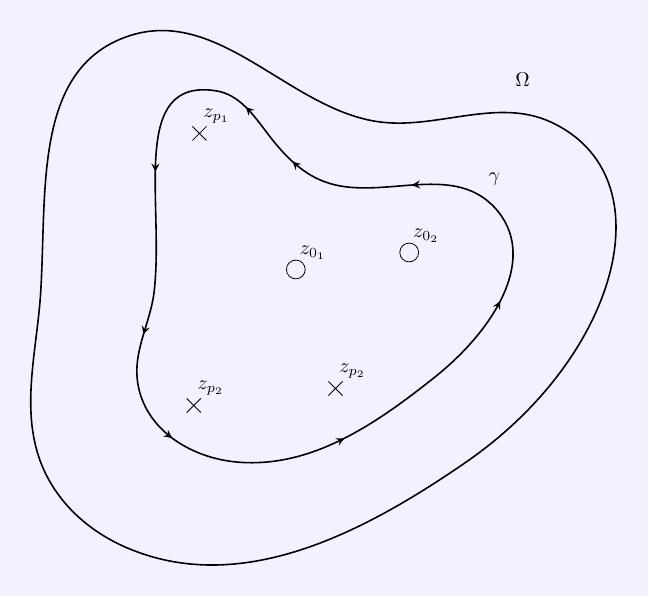
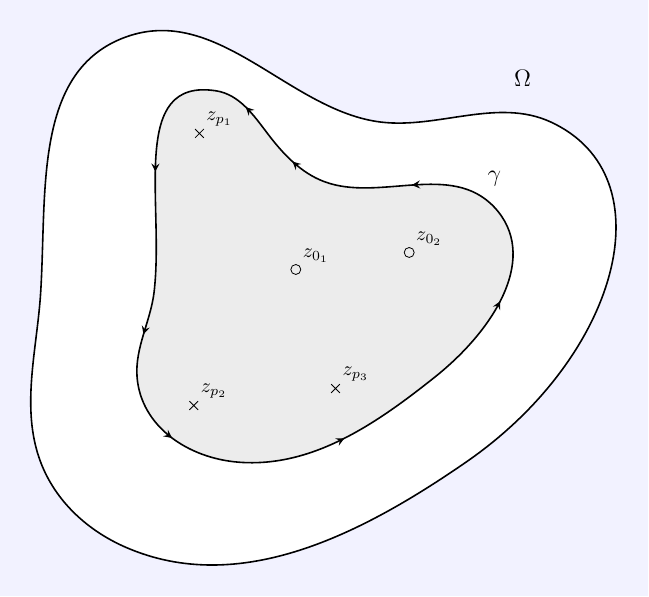
Before and after one commit to UGENT-visualisations-maths-and-physics/UGENT-visualisations-maths-and-physics.github.io, a LaTeX figure (visualisations/Mathematical_Techniques_For_Engineers_Complex_Analysis/CH5_Local_Behaviour_of_Holomorphic_Functions/5.6_The_argument_principle/5.6.2/main.tex): the whole page. Compiled offline with pdfLaTeX.

Commit message:
Some small fixes: Arrows, pole and zero size...

```diff
--- a/visualisations/Mathematical_Techniques_For_Engineers_Complex_Analysis/CH5_Local_Behaviour_of_Holomorphic_Functions/5.6_The_argument_principle/5.6.2/main.tex
+++ b/visualisations/Mathematical_Techniques_For_Engineers_Complex_Analysis/CH5_Local_Behaviour_of_Holomorphic_Functions/5.6_The_argument_principle/5.6.2/main.tex
@@ -17,13 +17,23 @@
 \centering
 
 \begin{tikzpicture}
+
+    % define the colors
+    \colorlet{GrayBackground}{gray!15}
     \colorlet{BlueBackground}{blue!5}
+    % Background for entire canvas
+    \colorlet{BlueBackground}{blue!5}
+
     % Background for entire canvas
     \fill[BlueBackground] (-6,-6) rectangle (6,6);
     \tikzset{
-      cross/.style={cross out, draw=red, fill=none, minimum size=2*(#1-\pgflinewidth), inner sep=0pt, outer sep=0pt,line width = 0.8pt}, cross/.default={2.8pt},
+      BigTextFont/.style={font=\large},
+      Pole/.style={solid, cross out, minimum size=4pt, inner sep=0pt, draw=black},   % define style for poles=cross
+      Zero/.style={solid, circle, minimum size=5pt, inner sep=0pt, draw=black}      % define style for zeroes=cross
+    }
+
     % style to apply some styles to each segment of a path
-    on each segment/.style={
+    \tikzset{on each segment/.style={
       decorate,
       decoration={
         show path construction,
@@ -51,34 +61,79 @@
           mark=at position .5 with {\arrow[#1]{stealth}}
         }}},
   }
+
+    %% Macros for drawing poles and zeros
+
+    \newcommand{\DrawPole}[2]{%
+    %function for drawing poles
+    % #Inputs
+    % #1 = coordinate (can be polar like 71.6:1.58)
+    % #2 = label (e.g., $z_1$)
+    \node[Pole] at (#1) {};
+    \node[above right] at (#1) {#2};
+    }
+
+    \newcommand{\DrawZero}[2]{%
+    %function for drawing poles
+    % #Inputs
+    % #1 = coordinate (can be polar like 71.6:1.58)
+    % #2 = label (e.g., $z_1$)
+    \node[Zero] at (#1) {};
+    \node[above right] at (#1) {#2};
+    }
+
+    %% DEFINE DIFFERENT AREAS
+    % define omega space
+    \coordinate (OmegaA) at (2.5,-3);
+    \coordinate (OmegaB) at (-3.5,-4.5);
+    \coordinate (OmegaC) at (-5,-3);
+    \coordinate (OmegaD) at (-5,0);
+    \coordinate (OmegaE) at (-3.5,4.5);
+    \coordinate (OmegaF) at (1,3);
+    \coordinate (OmegaG) at (4,3);
+
+    % define contour around poles
+    \coordinate (ContourA) at (3,1.5);
+    \coordinate (ContourB) at (0,1.95);
+    \coordinate (ContourC) at (-1,2.8);
+    \coordinate (ContourD) at (-1.9,3.55);
+    \coordinate (ContourE) at (-3,0);
+    \coordinate (ContourF) at (-3.3,-1.5);
+    \coordinate (ContourG) at (-1.5,-3);
+    \coordinate (ContourH) at (1.95,-1.5);
+
+
+    %% FILL AND DRAW THE AREAS
+
     % draw omega space
-    \path [draw=black,thick]
-    (2.5,-3) to[closed, curve through =
-    { (-3.5,-4.5) (-5,-3) (-5,0) (-3.5,4.5) (1,3) }] (4,3);
-    \draw[color=black] (3.5,3.5) node[above] {$\Omega$};
+    \path [draw=black,thick, fill=white] (OmegaA) to[closed, curve through =
+    { (OmegaB) (OmegaC) (OmegaD) (OmegaE) (OmegaF) }] (OmegaG);
+    \draw[color=black] (3.5,3.5) node[above, BigTextFont] {$\Omega$};
 
     % draw contour around poles
-    \path [draw=black,thick,postaction={on each segment={mid arrow=black}}]
-    (3,1.5) to[closed, curve through =
-    { (0,1.95) (-1,2.8) (-1.9,3.55) (-3,0) (-3.3,-1.5) (-1.5,-3) }] (1.95,-1.5);
-    \node at (3,2) {\textcolor{black}{$\mathcal{\gamma}$}};
+    \path [draw=black,thick,postaction={on each segment={mid arrow=black}}, fill=GrayBackground]
+    (ContourA) to[closed, curve through =
+    { (ContourB) (ContourC) (ContourD) (ContourE) (ContourF) (ContourG) }] (ContourH);
+    \node[BigTextFont] at (3,2) {$\mathcal{\gamma}$};
 
+    %% DRAW ZEROES AND POLES
     % draw zeros
-    \node[solid, circle,draw=black] at (-0.5,0.4) {};
-    \node at (-0.2,0.7) {\textcolor{black}{$z_{0_1}$}};
+    \coordinate (ZeroA) at (-0.5,0.4) {};
+    \DrawZero{ZeroA}{$z_{0_1}$}
 
-    \node[solid, circle,draw=black] at (1.5,0.7) {};
-    \node at (1.8,1.0) {\textcolor{black}{$z_{0_2}$}};
+    \coordinate (ZeroB) at (1.5,0.7);
+    \DrawZero{ZeroB}{$z_{0_2}$}
 
     %draw poles
-    \node[solid, cross out,draw=black] at (-2.2,2.8) {};
-    \node at (-1.9,3.1) {\textcolor{black}{$z_{p_1}$}};
+    \coordinate (PoleA) at (-2.2,2.8);
+    \DrawPole{PoleA}{$z_{p_1}$}
 
-    \node[solid, cross out,draw=black] at (-2.3,-2.0) {};
-    \node at (-2.0,-1.7) {\textcolor{black}{$z_{p_2}$}};
+    \coordinate (PoleB) at (-2.3,-2.0);
+    \DrawPole{PoleB}{$z_{p_2}$};
 
-    \node[solid, cross out,draw=black] at (0.2,-1.7) {};
-    \node at (0.5,-1.4) {\textcolor{black}{$z_{p_2}$}};
+    \coordinate (PoleC) at (0.2,-1.7);
+    \DrawPole{PoleC}{$z_{p_3}$};
+
 
 
 
```
Also changed, not shown: visualisations/Mathematical_Techniques_For_Engineers_Complex_Analysis/CH2_Complex_Functions_And_Holomorphy/2.1_Functions_Of_A_Complex_Variable_Limits_And_Continuity/2.1.1_Continuity_Definition/main.tex (+6 -1 lines), visualisations/Mathematical_Techniques_For_Engineers_Complex_Analysis/CH5_Local_Behaviour_of_Holomorphic_Functions/5.4_Series_of_holomorphic_functions/5.4.4/main.tex (+10 -12 lines).
